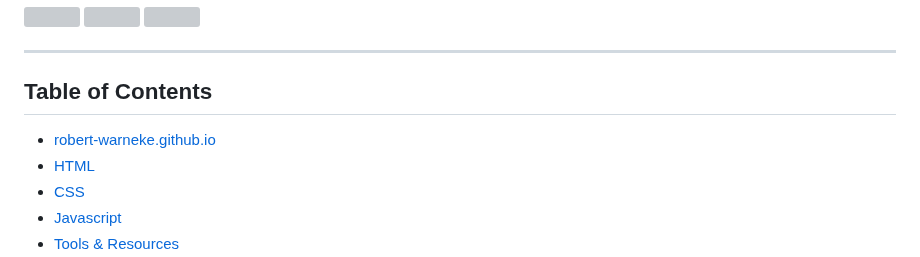
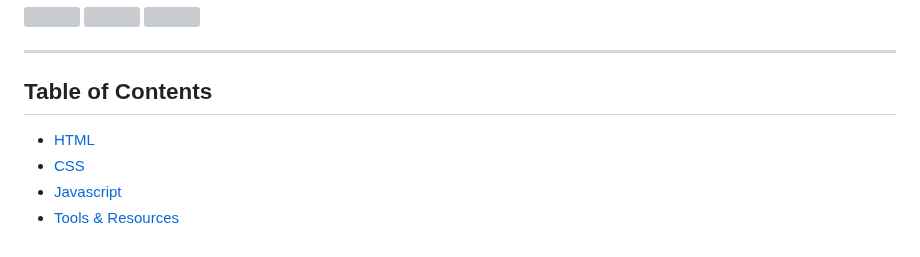
Before and after one commit to robert-warneke/robert-warneke.github.io, a Markdown page: README.md, the part around the change. GitHub-like rendering; grey boxes are pictures that could not be loaded.

```diff
--- a/README.md
+++ b/README.md
@@ -19,7 +19,6 @@ Made with ❤️
 
 ## Table of Contents
 
-- [robert-warneke.github.io](https://github.com/robert-warneke/robert-warneke.github.io#robert-warnekegithubio)
 - [HTML](https://github.com/robert-warneke/robert-warneke.github.io#HTML)
 - [CSS](https://github.com/robert-warneke/robert-warneke.github.io#css)
 - [Javascript](https://github.com/robert-warneke/robert-warneke.github.io#javascript)
```
